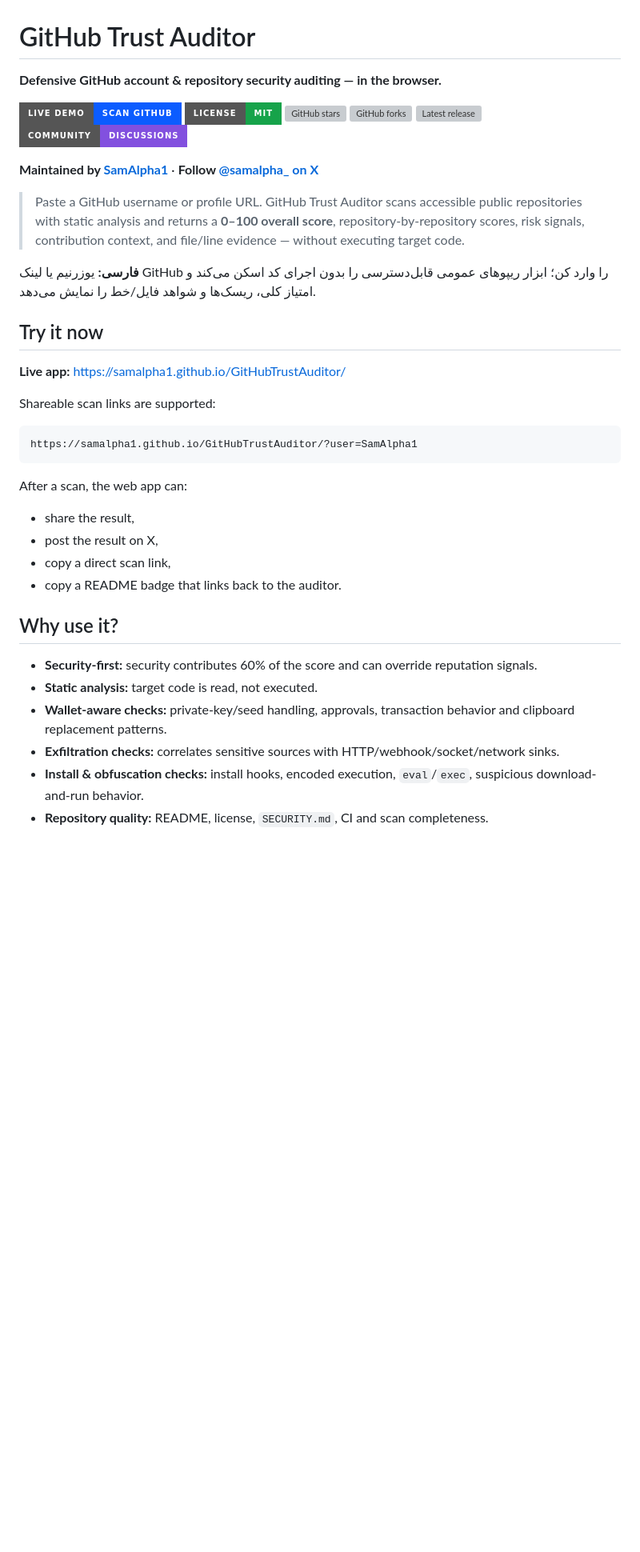
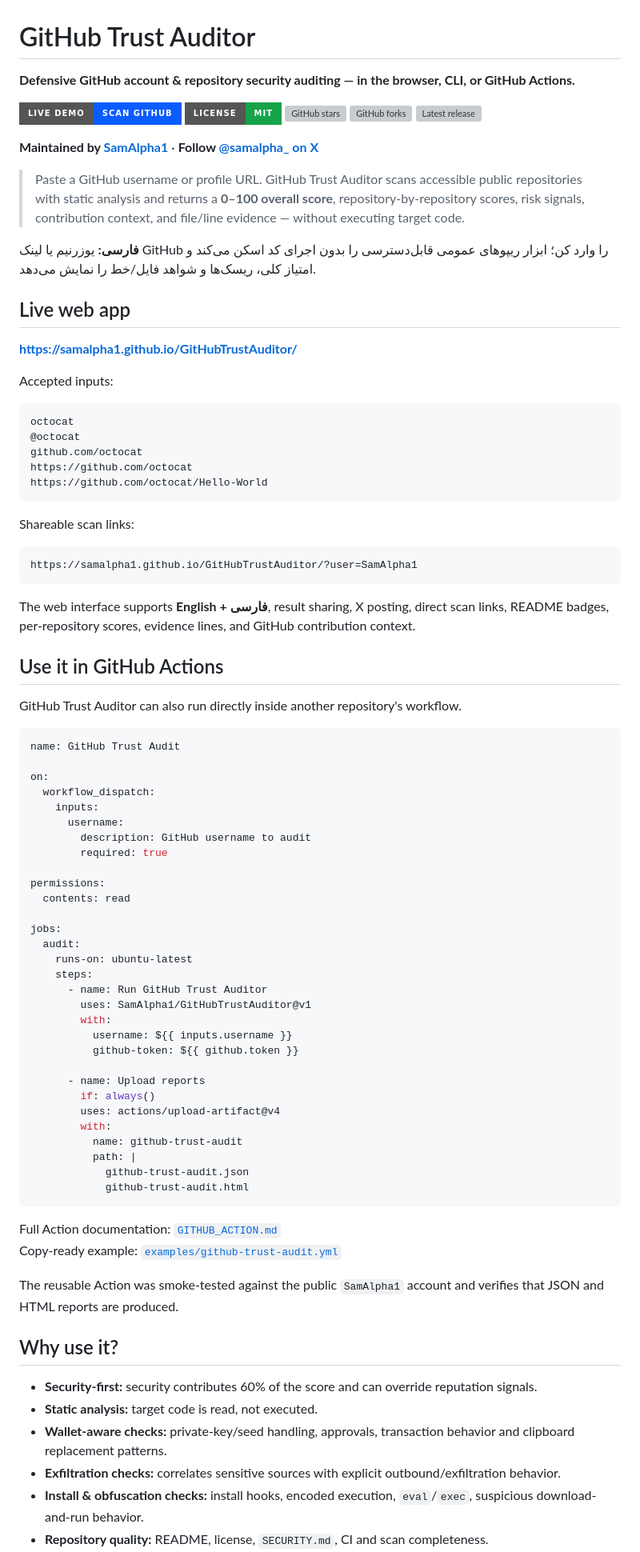
Before and after one commit to SamAlpha1/GitHubTrustAuditor, a Markdown page: README.md, the part around one of its changes. Shown at 80% size. Drawn GitHub-style; badges without logos; blank space fills up the shorter version; grey boxes are pictures that could not be loaded.

Commit message:
Document reusable Action and v1.1 adoption flow

````diff
--- a/README.md
+++ b/README.md
@@ -1,13 +1,12 @@
 # GitHub Trust Auditor
 
-**Defensive GitHub account & repository security auditing — in the browser.**
+**Defensive GitHub account & repository security auditing — in the browser, CLI, or GitHub Actions.**
 
 [![Live Demo](https://img.shields.io/badge/LIVE_DEMO-Scan_GitHub-0b5cff?style=for-the-badge&logo=github)](https://samalpha1.github.io/GitHubTrustAuditor/)
 [![MIT License](https://img.shields.io/badge/License-MIT-16a34a?style=for-the-badge)](LICENSE)
 [![GitHub stars](https://img.shields.io/github/stars/SamAlpha1/GitHubTrustAuditor?style=for-the-badge&logo=github)](https://github.com/SamAlpha1/GitHubTrustAuditor/stargazers)
 [![GitHub forks](https://img.shields.io/github/forks/SamAlpha1/GitHubTrustAuditor?style=for-the-badge&logo=github)](https://github.com/SamAlpha1/GitHubTrustAuditor/forks)
 [![Latest release](https://img.shields.io/github/v/release/SamAlpha1/GitHubTrustAuditor?style=for-the-badge&logo=github)](https://github.com/SamAlpha1/GitHubTrustAuditor/releases/latest)
-[![Discussions](https://img.shields.io/badge/Community-Discussions-8250df?style=for-the-badge&logo=github)](https://github.com/SamAlpha1/GitHubTrustAuditor/discussions)
 
 **Maintained by [SamAlpha1](https://github.com/SamAlpha1)** · **Follow [@samalpha_ on X](https://x.com/samalpha_)**
 
@@ -15,29 +14,76 @@
 
 **فارسی:** یوزرنیم یا لینک GitHub را وارد کن؛ ابزار ریپوهای عمومی قابل‌دسترسی را بدون اجرای کد اسکن می‌کند و امتیاز کلی، ریسک‌ها و شواهد فایل/خط را نمایش می‌دهد.
 
-## Try it now
+## Live web app
 
-**Live app:** https://samalpha1.github.io/GitHubTrustAuditor/
+**https://samalpha1.github.io/GitHubTrustAuditor/**
 
-Shareable scan links are supported:
+Accepted inputs:
+
+```text
+octocat
+@octocat
+github.com/octocat
+https://github.com/octocat
+https://github.com/octocat/Hello-World
+```
+
+Shareable scan links:
 
 ```text
 https://samalpha1.github.io/GitHubTrustAuditor/?user=SamAlpha1
 ```
 
-After a scan, the web app can:
+The web interface supports **English + فارسی**, result sharing, X posting, direct scan links, README badges, per-repository scores, evidence lines, and GitHub contribution context.
 
-- share the result,
-- post the result on X,
-- copy a direct scan link,
-- copy a README badge that links back to the auditor.
+## Use it in GitHub Actions
+
+GitHub Trust Auditor can also run directly inside another repository's workflow.
+
+```yaml
+name: GitHub Trust Audit
+
+on:
+  workflow_dispatch:
+    inputs:
+      username:
+        description: GitHub username to audit
+        required: true
+
+permissions:
+  contents: read
+
+jobs:
+  audit:
+    runs-on: ubuntu-latest
+    steps:
+      - name: Run GitHub Trust Auditor
+        uses: SamAlpha1/GitHubTrustAuditor@v1
+        with:
+          username: ${{ inputs.username }}
+          github-token: ${{ github.token }}
+
+      - name: Upload reports
+        if: always()
+        uses: actions/upload-artifact@v4
+        with:
+          name: github-trust-audit
+          path: |
+            github-trust-audit.json
+            github-trust-audit.html
+```
+
+Full Action documentation: [`GITHUB_ACTION.md`](GITHUB_ACTION.md)
+Copy-ready example: [`examples/github-trust-audit.yml`](examples/github-trust-audit.yml)
+
+The reusable Action was smoke-tested against the public `SamAlpha1` account and verifies that JSON and HTML reports are produced.
 
 ## Why use it?
 
 - **Security-first:** security contributes 60% of the score and can override reputation signals.
 - **Static analysis:** target code is read, not executed.
 - **Wallet-aware checks:** private-key/seed handling, approvals, transaction behavior and clipboard replacement patterns.
-- **Exfiltration checks:** correlates sensitive sources with HTTP/webhook/socket/network sinks.
+- **Exfiltration checks:** correlates sensitive sources with explicit outbound/exfiltration behavior.
 - **Install & obfuscation checks:** install hooks, encoded execution, `eval`/`exec`, suspicious download-and-run behavior.
 - **Repository quality:** README, license, `SECURITY.md`, CI and scan completeness.
 - **History context:** account age, original repositories, stars/forks and recent activity.
````
Also changed, not shown: other parts of README.md (+23 -67 lines).
